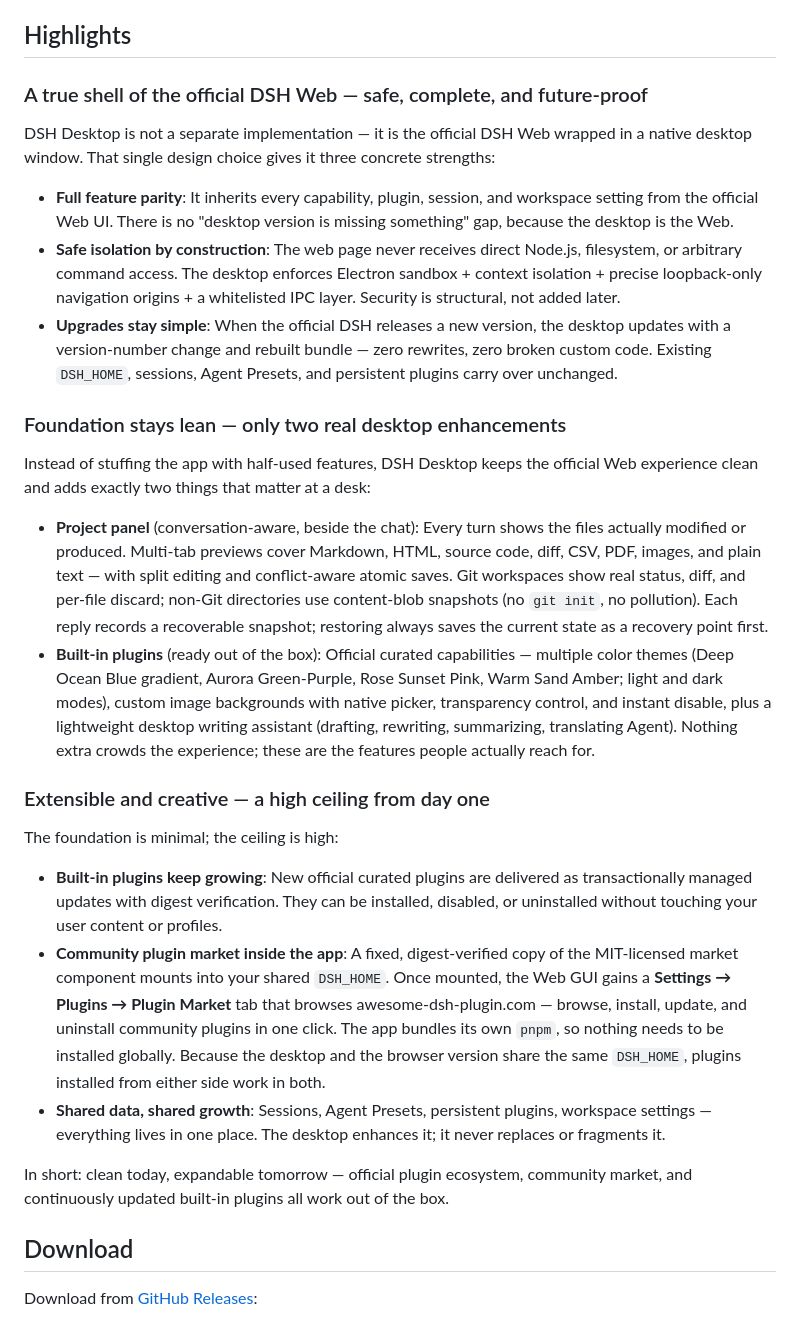
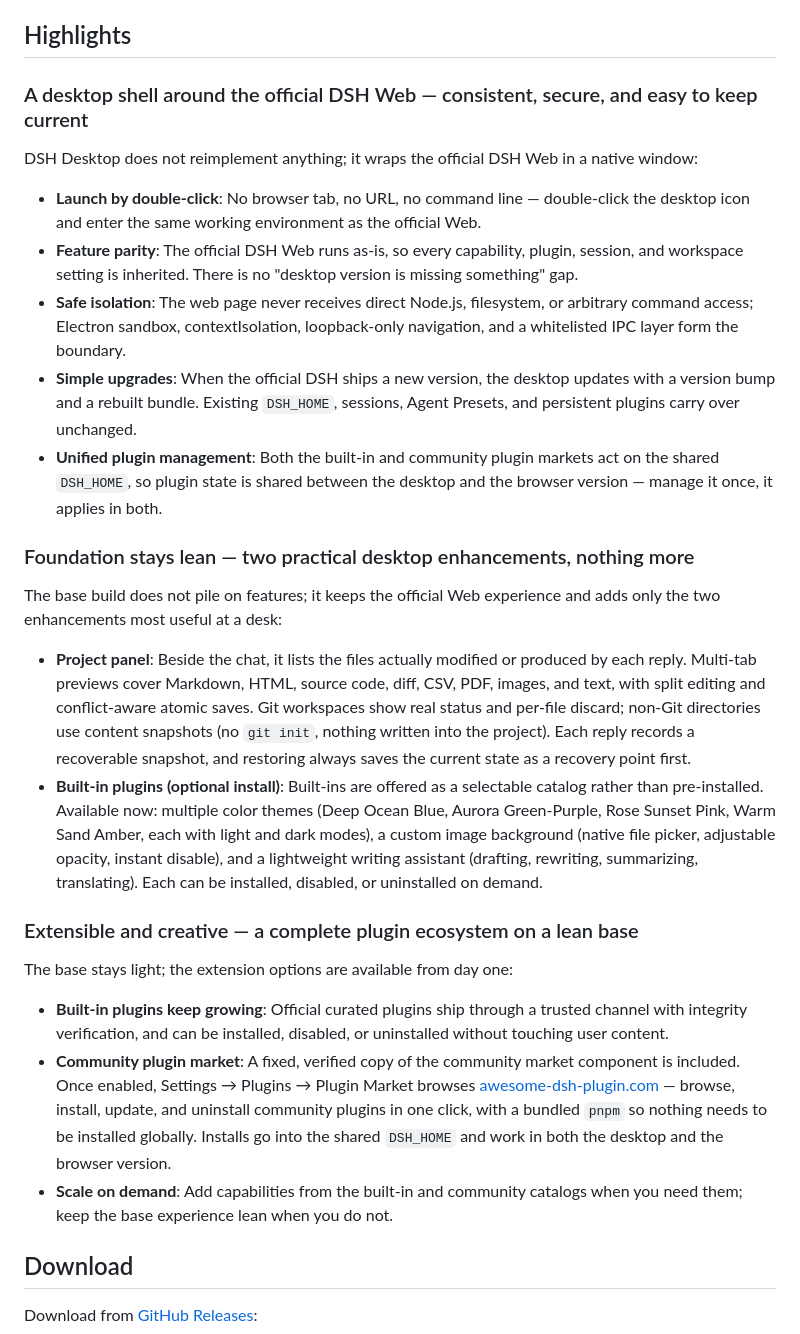
Before and after one commit to yxccai/dsh-desktop, a Markdown page: README.md, the part around the change. Rendered like a GitHub page.

Commit message:
docs: refine three core advantages (launch, optional built-ins, unified plugin management)

```diff
--- a/README.md
+++ b/README.md
@@ -10,30 +10,30 @@ An unofficial open-source desktop app for [DeepSeek Harness](https://github.com/
 
 ## Highlights
 
-### A true shell of the official DSH Web — safe, complete, and future-proof
+### A desktop shell around the official DSH Web — consistent, secure, and easy to keep current
 
-DSH Desktop is not a separate implementation — it is the official DSH Web wrapped in a native desktop window. That single design choice gives it three concrete strengths:
+DSH Desktop does not reimplement anything; it wraps the official DSH Web in a native window:
 
-- **Full feature parity**: It inherits every capability, plugin, session, and workspace setting from the official Web UI. There is no "desktop version is missing something" gap, because the desktop is the Web.
-- **Safe isolation by construction**: The web page never receives direct Node.js, filesystem, or arbitrary command access. The desktop enforces Electron sandbox + context isolation + precise loopback-only navigation origins + a whitelisted IPC layer. Security is structural, not added later.
-- **Upgrades stay simple**: When the official DSH releases a new version, the desktop updates with a version-number change and rebuilt bundle — zero rewrites, zero broken custom code. Existing `DSH_HOME`, sessions, Agent Presets, and persistent plugins carry over unchanged.
+- **Launch by double-click**: No browser tab, no URL, no command line — double-click the desktop icon and enter the same working environment as the official Web.
+- **Feature parity**: The official DSH Web runs as-is, so every capability, plugin, session, and workspace setting is inherited. There is no "desktop version is missing something" gap.
+- **Safe isolation**: The web page never receives direct Node.js, filesystem, or arbitrary command access; Electron sandbox, contextIsolation, loopback-only navigation, and a whitelisted IPC layer form the boundary.
+- **Simple upgrades**: When the official DSH ships a new version, the desktop updates with a version bump and a rebuilt bundle. Existing `DSH_HOME`, sessions, Agent Presets, and persistent plugins carry over unchanged.
+- **Unified plugin management**: Both the built-in and community plugin markets act on the shared `DSH_HOME`, so plugin state is shared between the desktop and the browser version — manage it once, it applies in both.
 
-### Foundation stays lean — only two real desktop enhancements
+### Foundation stays lean — two practical desktop enhancements, nothing more
 
-Instead of stuffing the app with half-used features, DSH Desktop keeps the official Web experience clean and adds exactly two things that matter at a desk:
+The base build does not pile on features; it keeps the official Web experience and adds only the two enhancements most useful at a desk:
 
-- **Project panel** (conversation-aware, beside the chat): Every turn shows the files actually modified or produced. Multi-tab previews cover Markdown, HTML, source code, diff, CSV, PDF, images, and plain text — with split editing and conflict-aware atomic saves. Git workspaces show real status, diff, and per-file discard; non-Git directories use content-blob snapshots (no `git init`, no pollution). Each reply records a recoverable snapshot; restoring always saves the current state as a recovery point first.
-- **Built-in plugins** (ready out of the box): Official curated capabilities — multiple color themes (Deep Ocean Blue gradient, Aurora Green-Purple, Rose Sunset Pink, Warm Sand Amber; light and dark modes), custom image backgrounds with native picker, transparency control, and instant disable, plus a lightweight desktop writing assistant (drafting, rewriting, summarizing, translating Agent). Nothing extra crowds the experience; these are the features people actually reach for.
+- **Project panel**: Beside the chat, it lists the files actually modified or produced by each reply. Multi-tab previews cover Markdown, HTML, source code, diff, CSV, PDF, images, and text, with split editing and conflict-aware atomic saves. Git workspaces show real status and per-file discard; non-Git directories use content snapshots (no `git init`, nothing written into the project). Each reply records a recoverable snapshot, and restoring always saves the current state as a recovery point first.
+- **Built-in plugins (optional install)**: Built-ins are offered as a selectable catalog rather than pre-installed. Available now: multiple color themes (Deep Ocean Blue, Aurora Green-Purple, Rose Sunset Pink, Warm Sand Amber, each with light and dark modes), a custom image background (native file picker, adjustable opacity, instant disable), and a lightweight writing assistant (drafting, rewriting, summarizing, translating). Each can be installed, disabled, or uninstalled on demand.
 
-### Extensible and creative — a high ceiling from day one
+### Extensible and creative — a complete plugin ecosystem on a lean base
 
-The foundation is minimal; the ceiling is high:
+The base stays light; the extension options are available from day one:
 
-- **Built-in plugins keep growing**: New official curated plugins are delivered as transactionally managed updates with digest verification. They can be installed, disabled, or uninstalled without touching your user content or profiles.
-- **Community plugin market inside the app**: A fixed, digest-verified copy of the MIT-licensed market component mounts into your shared `DSH_HOME`. Once mounted, the Web GUI gains a **Settings → Plugins → Plugin Market** tab that browses awesome-dsh-plugin.com — browse, install, update, and uninstall community plugins in one click. The app bundles its own `pnpm`, so nothing needs to be installed globally. Because the desktop and the browser version share the same `DSH_HOME`, plugins installed from either side work in both.
-- **Shared data, shared growth**: Sessions, Agent Presets, persistent plugins, workspace settings — everything lives in one place. The desktop enhances it; it never replaces or fragments it.
-
-In short: clean today, expandable tomorrow — official plugin ecosystem, community market, and continuously updated built-in plugins all work out of the box.
+- **Built-in plugins keep growing**: Official curated plugins ship through a trusted channel with integrity verification, and can be installed, disabled, or uninstalled without touching user content.
+- **Community plugin market**: A fixed, verified copy of the community market component is included. Once enabled, Settings → Plugins → Plugin Market browses [awesome-dsh-plugin.com](https://awesome-dsh-plugin.com/) — browse, install, update, and uninstall community plugins in one click, with a bundled `pnpm` so nothing needs to be installed globally. Installs go into the shared `DSH_HOME` and work in both the desktop and the browser version.
+- **Scale on demand**: Add capabilities from the built-in and community catalogs when you need them; keep the base experience lean when you do not.
 
 ## Download
 
```
Also changed, not shown: README.zh-CN.md (+16 -14 lines).
